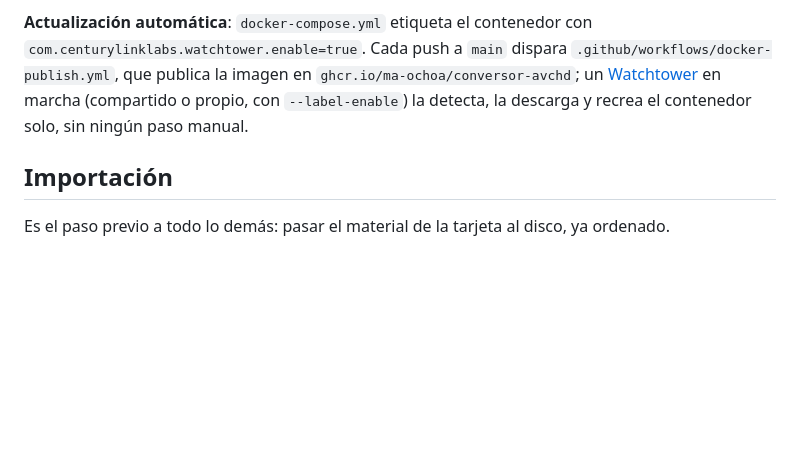
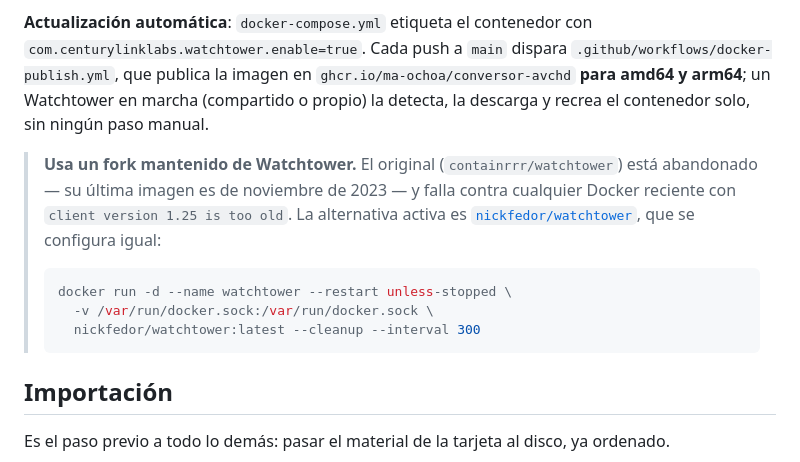
Before and after one commit to ma-ochoa/conversor-avchd, a Markdown page: README.md, the part around the change. Rendered like a GitHub page; blank space fills up the shorter version.

````diff
--- a/README.md
+++ b/README.md
@@ -139,9 +139,21 @@ pierde si el contenedor se reinicia.
 **Actualización automática**: `docker-compose.yml` etiqueta el contenedor con
 `com.centurylinklabs.watchtower.enable=true`. Cada push a `main` dispara
 `.github/workflows/docker-publish.yml`, que publica la imagen en
-`ghcr.io/ma-ochoa/conversor-avchd`; un [Watchtower](https://containrrr.dev/watchtower/)
-en marcha (compartido o propio, con `--label-enable`) la detecta, la descarga y
-recrea el contenedor solo, sin ningún paso manual.
+`ghcr.io/ma-ochoa/conversor-avchd` **para amd64 y arm64**; un Watchtower en marcha
+(compartido o propio) la detecta, la descarga y recrea el contenedor solo, sin ningún
+paso manual.
+
+> **Usa un fork mantenido de Watchtower.** El original (`containrrr/watchtower`) está
+> abandonado — su última imagen es de noviembre de 2023 — y falla contra cualquier Docker
+> reciente con `client version 1.25 is too old`. La alternativa activa es
+> [`nickfedor/watchtower`](https://github.com/nicholas-fedor/watchtower), que se
+> configura igual:
+>
+> ```bash
+> docker run -d --name watchtower --restart unless-stopped \
+>   -v /var/run/docker.sock:/var/run/docker.sock \
+>   nickfedor/watchtower:latest --cleanup --interval 300
+> ```
 
 ## Importación
 
````
Also changed, not shown: DESARROLLO.md (+18 -6 lines).
